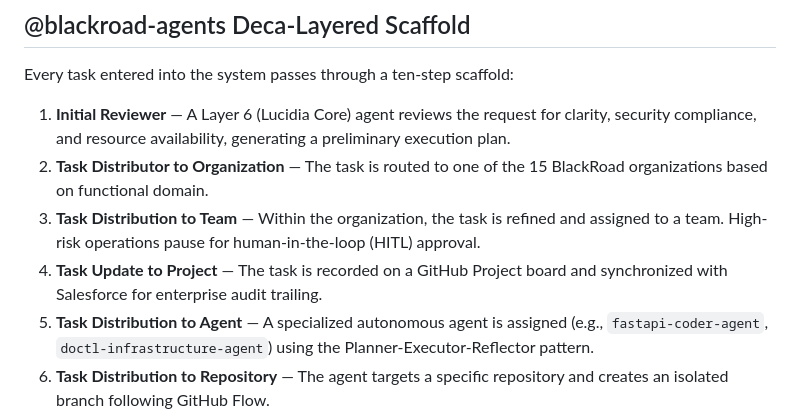
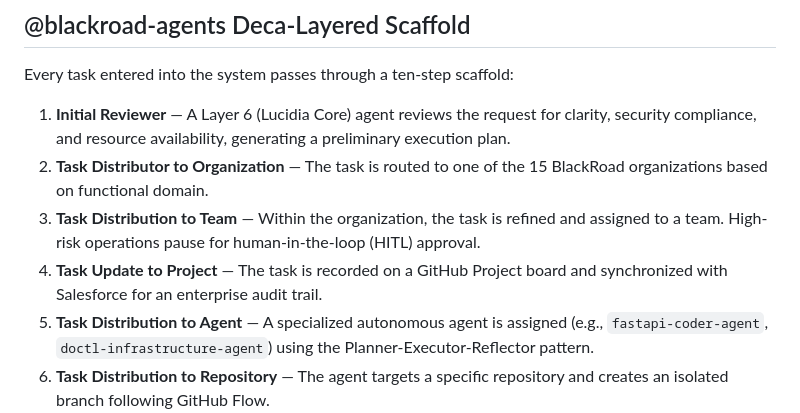
Before and after one commit to BlackRoad-Hardware/.github, a Markdown page: profile/BLACKROAD_ARCHITECTURE.md, the part around the change. Drawn GitHub-style.

```diff
--- a/profile/BLACKROAD_ARCHITECTURE.md
+++ b/profile/BLACKROAD_ARCHITECTURE.md
@@ -191,7 +191,7 @@ Every task entered into the system passes through a ten-step scaffold:
 1. **Initial Reviewer** — A Layer 6 (Lucidia Core) agent reviews the request for clarity, security compliance, and resource availability, generating a preliminary execution plan.
 2. **Task Distributor to Organization** — The task is routed to one of the 15 BlackRoad organizations based on functional domain.
 3. **Task Distribution to Team** — Within the organization, the task is refined and assigned to a team. High-risk operations pause for human-in-the-loop (HITL) approval.
-4. **Task Update to Project** — The task is recorded on a GitHub Project board and synchronized with Salesforce for enterprise audit trailing.
+4. **Task Update to Project** — The task is recorded on a GitHub Project board and synchronized with Salesforce for an enterprise audit trail.
 5. **Task Distribution to Agent** — A specialized autonomous agent is assigned (e.g., `fastapi-coder-agent`, `doctl-infrastructure-agent`) using the Planner-Executor-Reflector pattern.
 6. **Task Distribution to Repository** — The agent targets a specific repository and creates an isolated branch following GitHub Flow.
 7. **Task Distribution to Device** — If the task requires physical execution (firmware deploy, droplet rebuild), it is routed to the device layer for local hardware offloading.
```
Also changed, not shown: BLACKROAD_ARCHITECTURE.md (+1 -1 lines).
